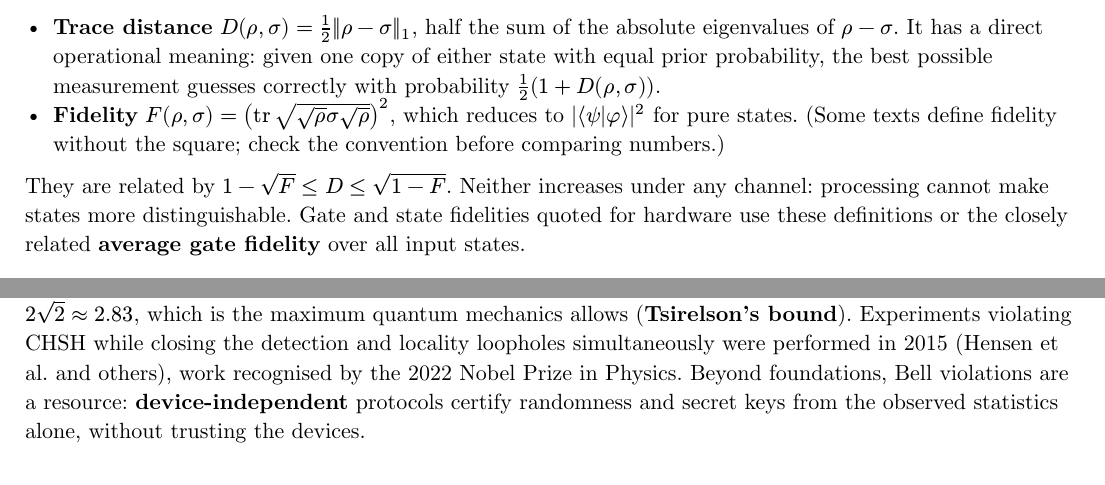
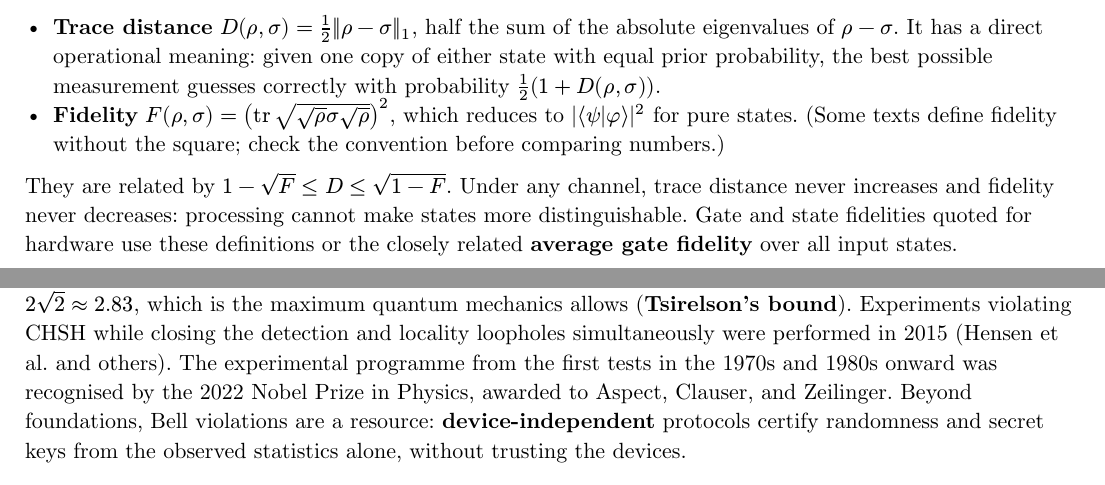
Before and after one commit to poyea/grimoire, a Typst document (quantum-computing.typ, which reads quantum-computing/quantum-information.typ): two parts of pages 31 and 32 of 58, joined at a grey line, cut so that both start at the same text. Compiled offline with Typst 0.15.

Commit message:
quantum-information: fidelity is non-decreasing under channels; Nobel attribution
Trace distance never increases under a channel, but fidelity never
decreases, so "neither increases" was wrong for fidelity. The 2022
Nobel Prize went to Aspect, Clauser and Zeilinger for the experimental
programme as a whole, not specifically for the 2015 loophole-free tests.

```diff
--- a/quantum-computing/quantum-information.typ
+++ b/quantum-computing/quantum-information.typ
@@ -110,7 +110,7 @@
 - *Trace distance* $D(rho, sigma) = 1/2 norm(rho - sigma)_1$, half the sum of the absolute eigenvalues of $rho - sigma$. It has a direct operational meaning: given one copy of either state with equal prior probability, the best possible measurement guesses correctly with probability $1/2 (1 + D(rho, sigma))$.
 - *Fidelity* $F(rho, sigma) = (op("tr") sqrt(sqrt(rho) sigma sqrt(rho)))^2$, which reduces to $|chevron.l psi|phi chevron.r|^2$ for pure states. (Some texts define fidelity without the square; check the convention before comparing numbers.)
 
-They are related by $1 - sqrt(F) <= D <= sqrt(1 - F)$. Neither increases under any channel: processing cannot make states more distinguishable. Gate and state fidelities quoted for hardware use these definitions or the closely related *average gate fidelity* over all input states.
+They are related by $1 - sqrt(F) <= D <= sqrt(1 - F)$. Under any channel, trace distance never increases and fidelity never decreases: processing cannot make states more distinguishable. Gate and state fidelities quoted for hardware use these definitions or the closely related *average gate fidelity* over all input states.
 
 == Entropy and the Holevo Bound
 
@@ -153,7 +153,7 @@
 
 $ S = chevron.l A_0 B_0 chevron.r + chevron.l A_0 B_1 chevron.r + chevron.l A_1 B_0 chevron.r - chevron.l A_1 B_1 chevron.r $
 
-Every local hidden-variable model has $|S| <= 2$. A Bell pair with suitably rotated measurements gives $S = 2 sqrt(2) approx 2.83$, which is the maximum quantum mechanics allows (*Tsirelson's bound*). Experiments violating CHSH while closing the detection and locality loopholes simultaneously were performed in 2015 (Hensen et al. and others), work recognised by the 2022 Nobel Prize in Physics. Beyond foundations, Bell violations are a resource: *device-independent* protocols certify randomness and secret keys from the observed statistics alone, without trusting the devices.
+Every local hidden-variable model has $|S| <= 2$. A Bell pair with suitably rotated measurements gives $S = 2 sqrt(2) approx 2.83$, which is the maximum quantum mechanics allows (*Tsirelson's bound*). Experiments violating CHSH while closing the detection and locality loopholes simultaneously were performed in 2015 (Hensen et al. and others). The experimental programme from the first tests in the 1970s and 1980s onward was recognised by the 2022 Nobel Prize in Physics, awarded to Aspect, Clauser, and Zeilinger. Beyond foundations, Bell violations are a resource: *device-independent* protocols certify randomness and secret keys from the observed statistics alone, without trusting the devices.
 
 == Detecting Entanglement
 
```
